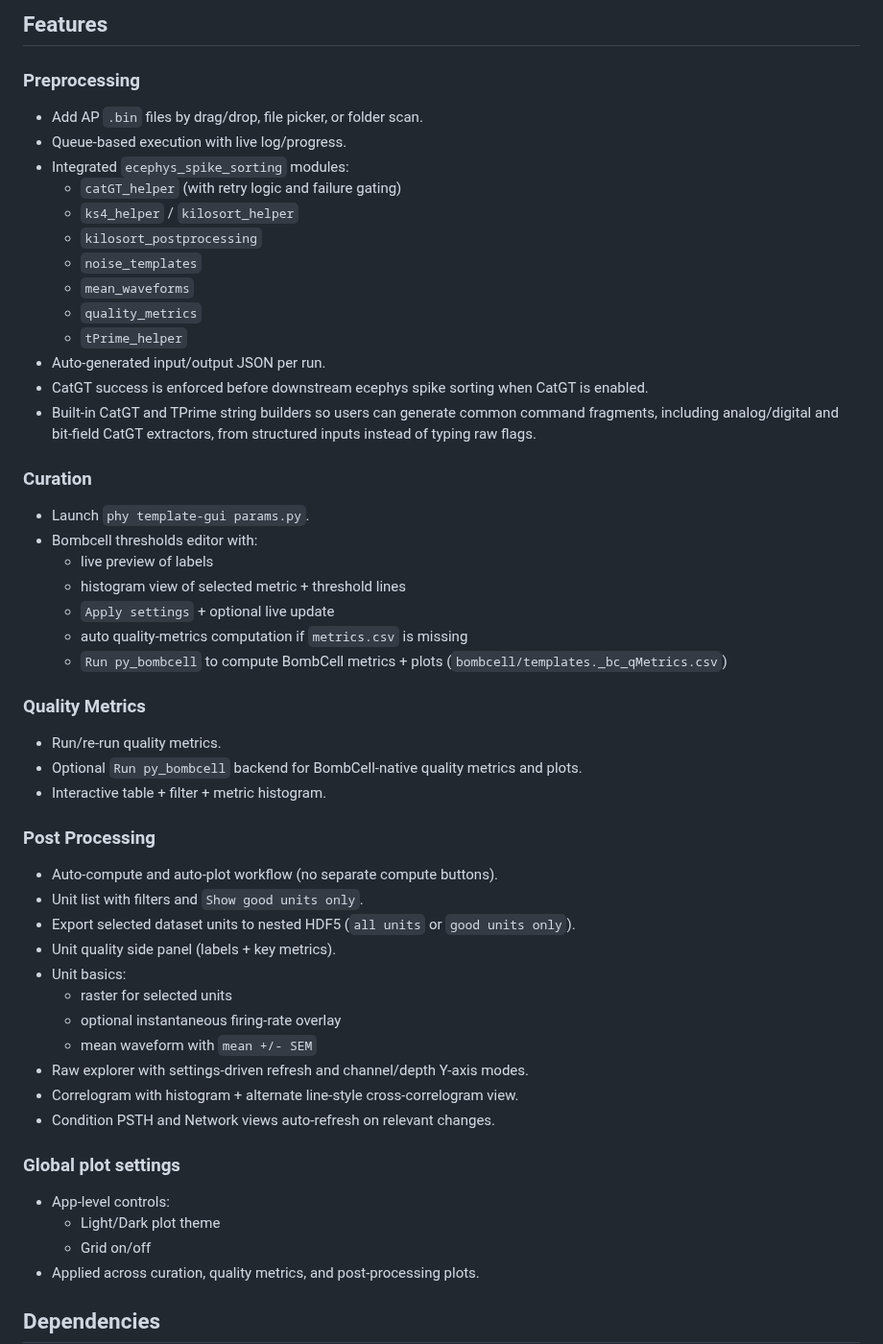
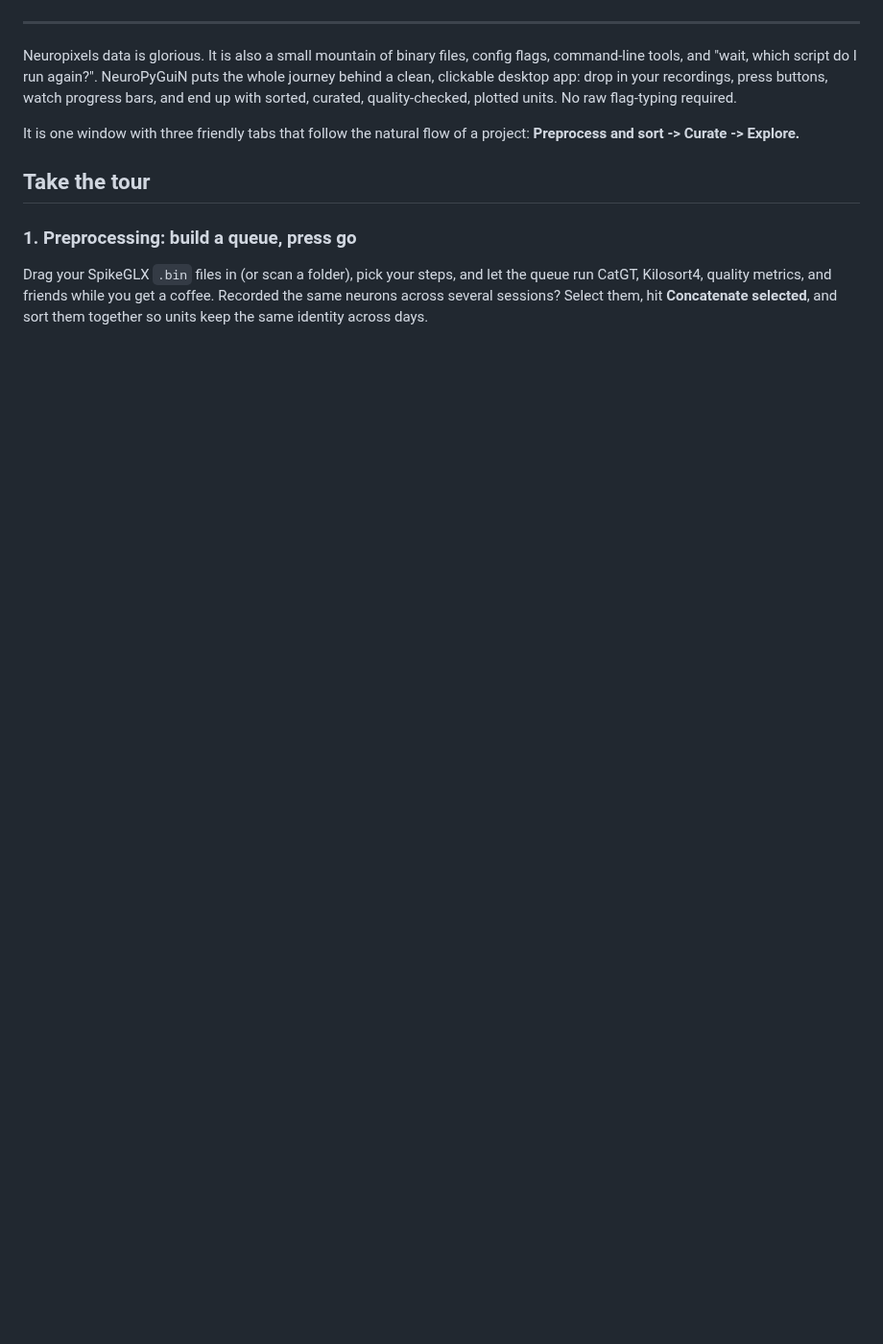
Before and after one commit to BelloneLab/NeuroPyGuiN, a Markdown page: README.md, the part around one of its changes. Shown at 96% size. Drawn GitHub-style; blank space fills up the shorter version.

```diff
--- a/README.md
+++ b/README.md
@@ -6,53 +13,24 @@ GUI for Neuropixels preprocessing, curation, quality metrics, and post-processin
 
-## Features
+</div>
 
-### Preprocessing
-- Add AP `.bin` files by drag/drop, file picker, or folder scan.
-- Queue-based execution with live log/progress.
-- Integrated `ecephys_spike_sorting` modules:
-  - `catGT_helper` (with retry logic and failure gating)
-  - `ks4_helper` / `kilosort_helper`
-  - `kilosort_postprocessing`
-  - `noise_templates`
-  - `mean_waveforms`
-  - `quality_metrics`
-  - `tPrime_helper`
-- Auto-generated input/output JSON per run.
-- CatGT success is enforced before downstream ecephys spike sorting when CatGT is enabled.
-- Built-in CatGT and TPrime string builders so users can generate common command fragments, including analog/digital and bit-field CatGT extractors, from structured inputs instead of typing raw flags.
+---
 
-### Curation
-- Launch `phy template-gui params.py`.
-- Bombcell thresholds editor with:
-  - live preview of labels
-  - histogram view of selected metric + threshold lines
-  - `Apply settings` + optional live update
-  - auto quality-metrics computation if `metrics.csv` is missing
-  - `Run py_bombcell` to compute BombCell metrics + plots (`bombcell/templates._bc_qMetrics.csv`)
+Neuropixels data is glorious. It is also a small mountain of binary files, config
+flags, command-line tools, and "wait, which script do I run again?". NeuroPyGuiN
+puts the whole journey behind a clean, clickable desktop app: drop in your
+recordings, press buttons, watch progress bars, and end up with sorted, curated,
+quality-checked, plotted units. No raw flag-typing required.
 
-### Quality Metrics
-- Run/re-run quality metrics.
-- Optional `Run py_bombcell` backend for BombCell-native quality metrics and plots.
-- Interactive table + filter + metric histogram.
+It is one window with three friendly tabs that follow the natural flow of a
+project: **Preprocess and sort -> Curate -> Explore.**
 
-### Post Processing
-- Auto-compute and auto-plot workflow (no separate compute buttons).
-- Unit list with filters and `Show good units only`.
-- Export selected dataset units to nested HDF5 (`all units` or `good units only`).
-- Unit quality side panel (labels + key metrics).
-- Unit basics:
-  - raster for selected units
-  - optional instantaneous firing-rate overlay
-  - mean waveform with `mean +/- SEM`
-- Raw explorer with settings-driven refresh and channel/depth Y-axis modes.
-- Correlogram with histogram + alternate line-style cross-correlogram view.
-- Condition PSTH and Network views auto-refresh on relevant changes.
+## Take the tour
 
-### Global plot settings
-- App-level controls:
-  - Light/Dark plot theme
-  - Grid on/off
-- Applied across curation, quality metrics, and post-processing plots.
+### 1. Preprocessing: build a queue, press go
 
-## Dependencies
+Drag your SpikeGLX `.bin` files in (or scan a folder), pick your steps, and let
+the queue run CatGT, Kilosort4, quality metrics, and friends while you get a
+coffee. Recorded the same neurons across several sessions? Select them, hit
+**Concatenate selected**, and sort them together so units keep the same identity
+across days.
 
```
Also changed, not shown: other parts of README.md (+116 -87 lines), neuropyguin/assets/screenshots/01_preprocessing.png (added), neuropyguin/assets/screenshots/02_curation.png (added), neuropyguin/assets/screenshots/03_postprocessing.png (added), neuropyguin/assets/screenshots/04_curation_dark.png (added).
